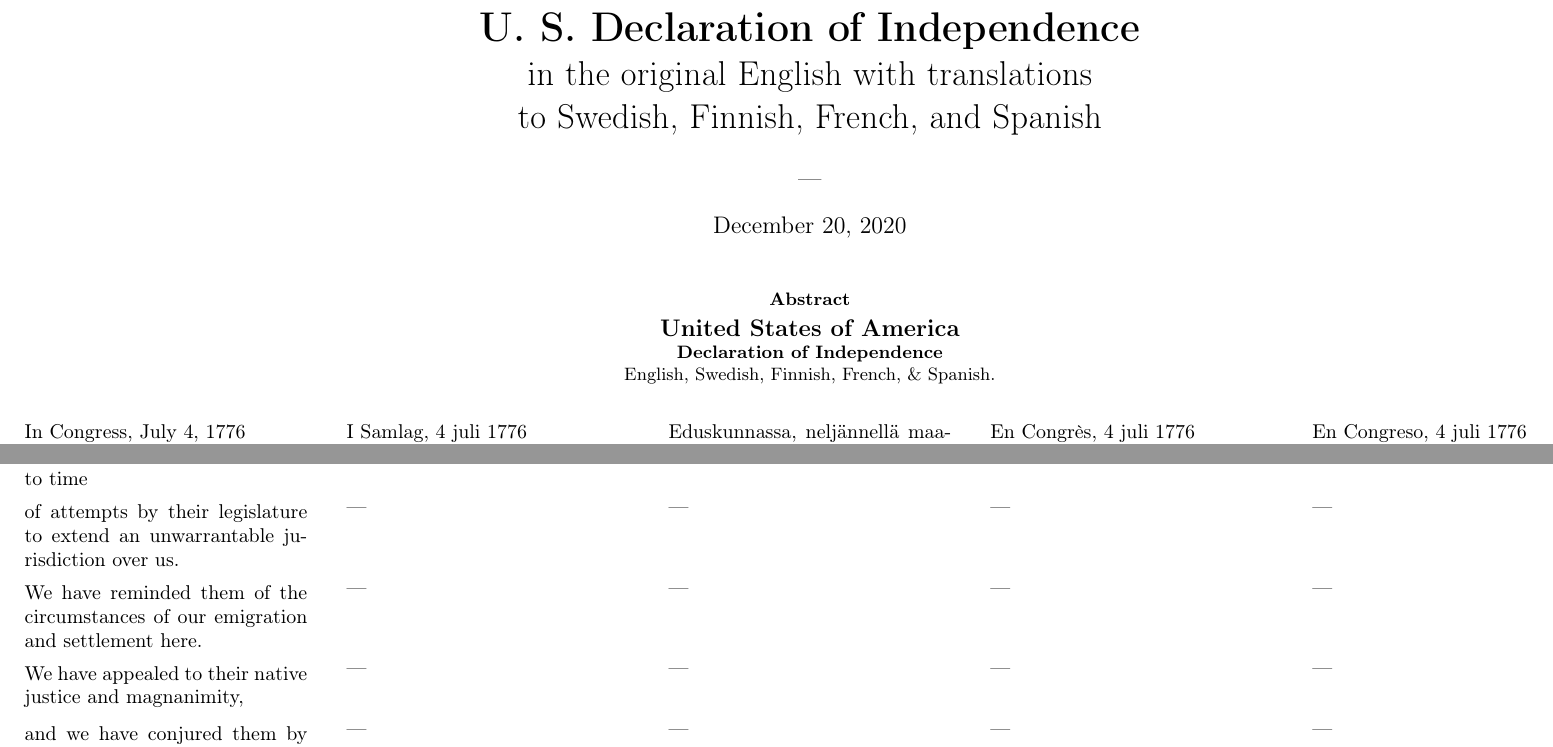
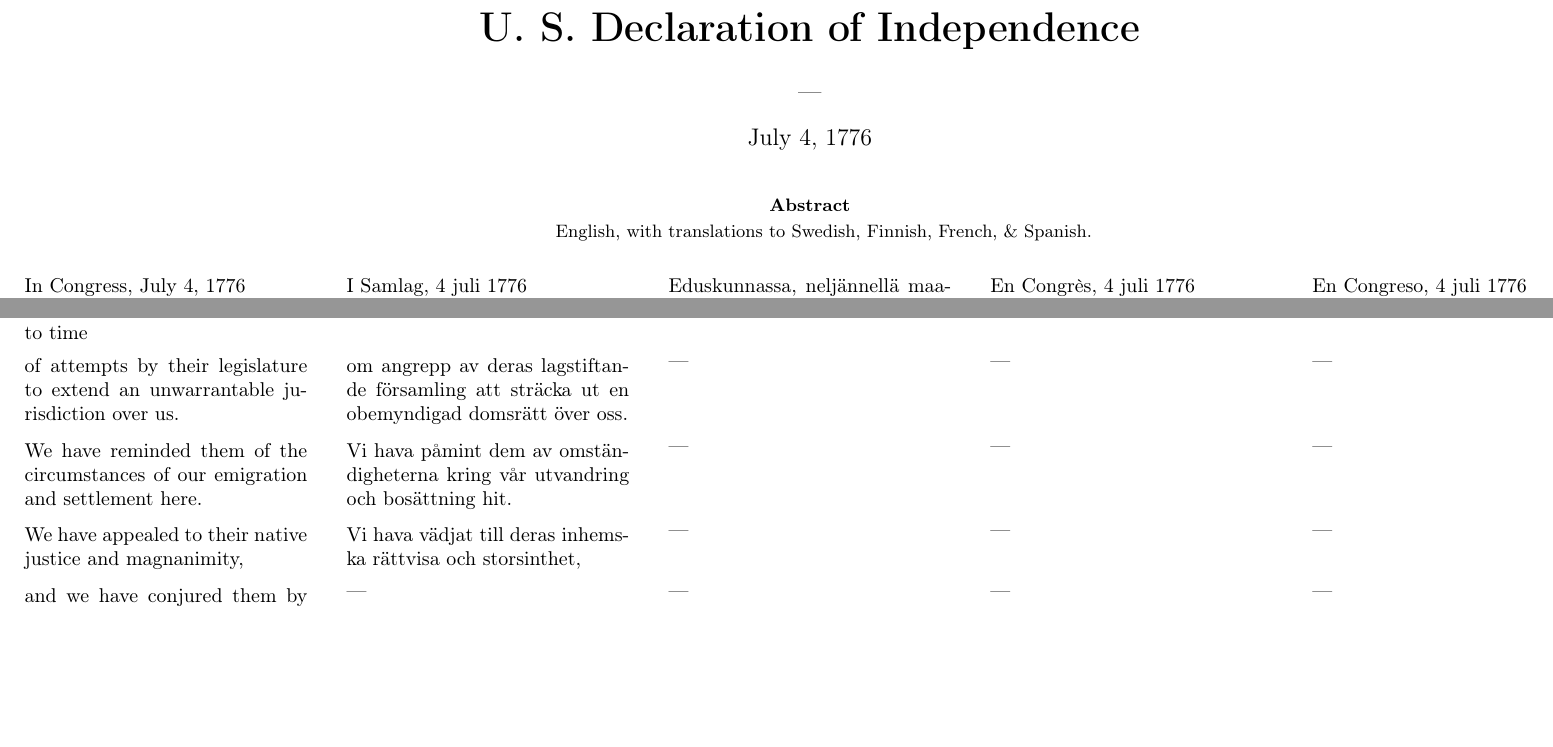
Before and after one commit to justinacolmena/doi, a LaTeX paper (doi.tex): two parts of pages 1 and 9 of 11, joined at a grey line, cut so that both start at the same text, the shorter picture padded with empty space. Compiled offline with pdfLaTeX.

Commit message:
more Swedish

```diff
--- a/doi.tex
+++ b/doi.tex
@@ -24,23 +24,16 @@
 
 
 %opening
-\title{{\huge \textbf{U.~S.\ Declaration of Independence}}\\
-	in the original English with translations\\
-	to Swedish, Finnish, French, and Spanish}
+\title{\huge \textbf{U.~S.\ Declaration of Independence}}
 \author{---}
-
+\date{July 4, 1776}
 \begin{document}
 
 \sloppy
 \maketitle
 \begin{abstract}
 	\centering
-
-	\noindent\textbf{\large United States of America}
-
-	\textbf{Declaration of Independence}
-
-	English, Swedish, Finnish, French, \& Spanish.
+	English, with translations to Swedish, Finnish, French, \& Spanish.
 \end{abstract}
 
 \tblock{In Congress, July 4, 1776}
@@ -269,11 +262,19 @@
 \tblock{A Prince whose character is thus marked by every act which may define a Tyrant,}{---}{---}{---}{---}
 \tblock{is unfit to be the ruler of a free people.}{---}{---}{---}{---}
 
-\tblock{Nor have We been wanting in attentions to our Brittish brethren.}{---}{---}{---}{---}
-\tblock{We have warned them from time to time}{---}{---}{---}{---}
-\tblock{of attempts by their legislature to extend an unwarrantable jurisdiction over us.}{---}{---}{---}{---}
-\tblock{We have reminded them of the circumstances of our emigration and settlement here.}{---}{---}{---}{---}
-\tblock{We have appealed to their native justice and magnanimity,}{---}{---}{---}{---}
+\tblock{Nor have We been wanting in attentions to our Brittish brethren.}{Icke heller hava vi saknat uppmärksamheter på våre Brittiske bröder.}{---}{---}{---}
+\tblock{We have warned them from time to time}
+{Vi hava varnat dem då och då}
+{---}{---}{---}
+
+\tblock{of attempts by their legislature to extend an unwarrantable jurisdiction over us.}
+{om angrepp av deras lagstiftande församling att sträcka ut en obemyndigad domsrätt över oss.}{---}{---}{---}
+
+\tblock{We have reminded them of the circumstances of our emigration and settlement here.}
+{Vi hava påmint dem av omständigheterna kring vår utvandring och bosättning hit.}{---}{---}{---}
+
+\tblock{We have appealed to their native justice and magnanimity,}
+{Vi hava vädjat till deras inhemska rättvisa och storsinthet,}{---}{---}{---}
 \tblock{and we have conjured them by the ties of our common kindred to disavow these usurpations,}{---}{---}{---}{---}
 \tblock{which, would inevitably interrupt our connections and correspondence.}{---}{---}{---}{---}
 \tblock{They too have been deaf to the voice of justice and of consanguinity.}
```
Also changed, not shown: doi.pdf, doi.tex (7 more changed lines).
